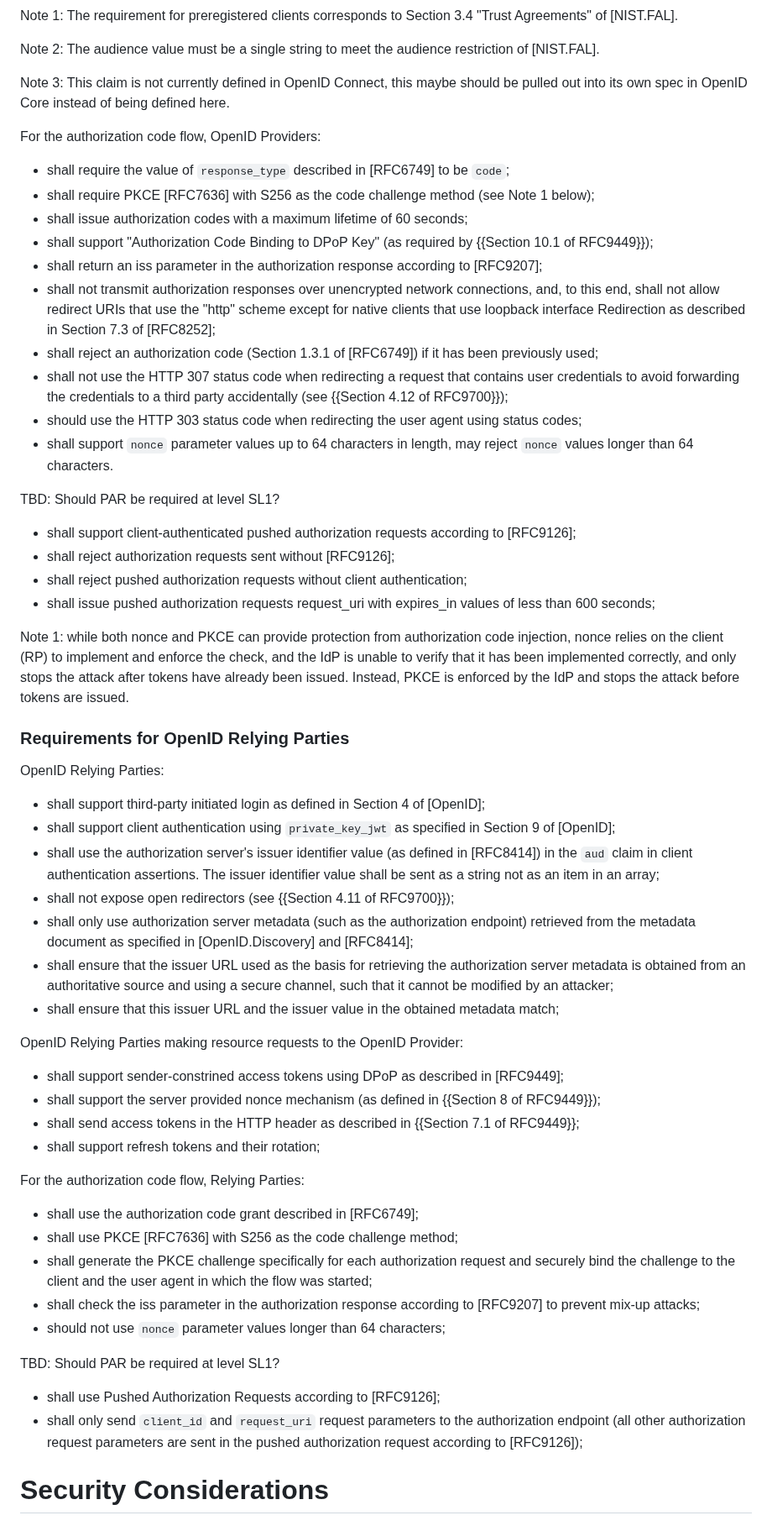
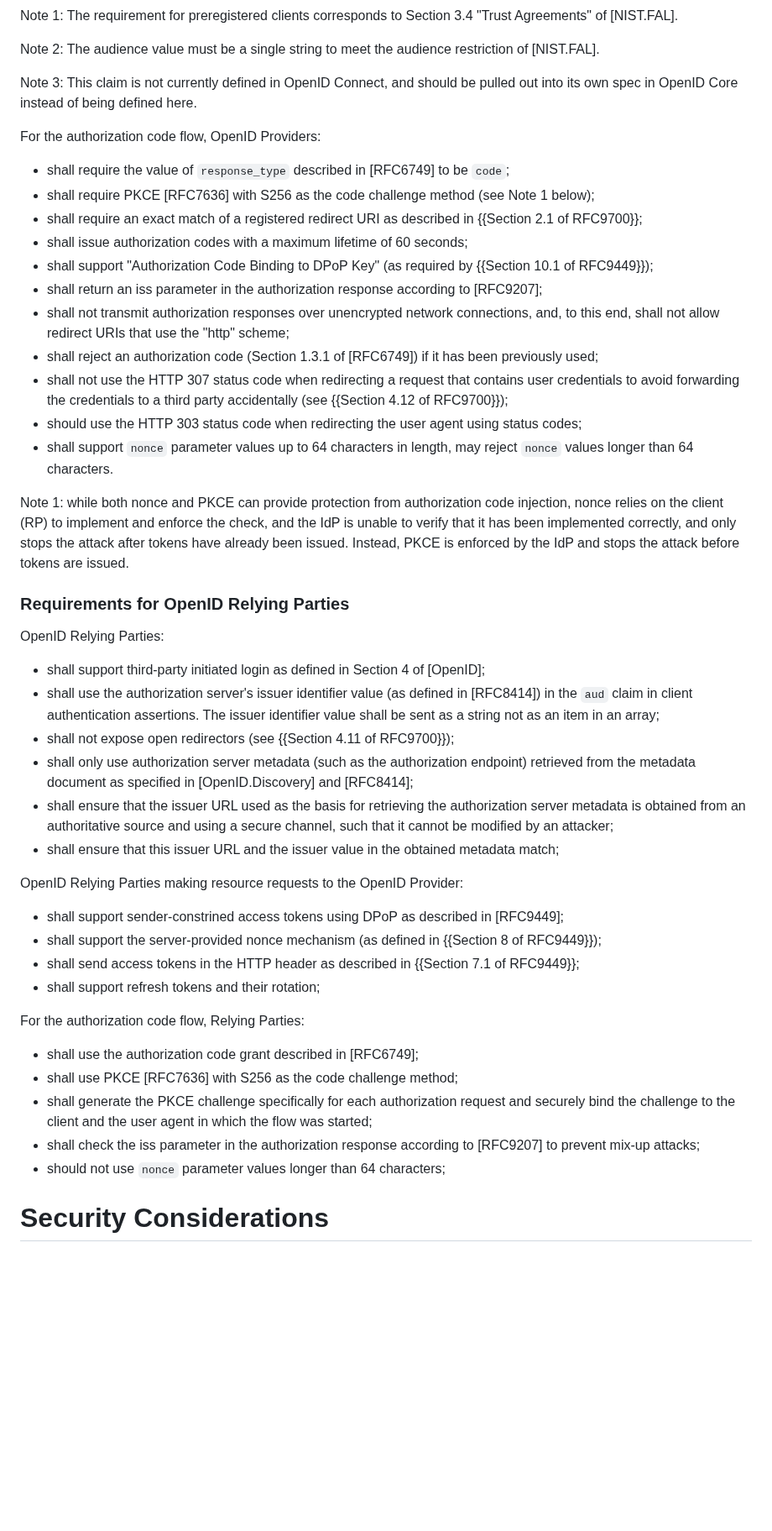
Before and after one commit to openid/ipsie-openid-sl1, a Markdown page: draft-openid-ipsie-sl1-profile.md, the part around one of its changes. Shown at 84% size. Drawn GitHub-style; blank space fills up the shorter version.

Commit message:
updates based on WG feedback
* require IdPs to support public clients (no requirement for RPs to be public or confidential)
* require registered redirect URLs and exact match
* remove PAR from SL1 profile

```diff
--- a/draft-openid-ipsie-sl1-profile.md
+++ b/draft-openid-ipsie-sl1-profile.md
@@ -174,28 +178,22 @@ Note 1: The requirement for preregistered clients corresponds to Section 3.4 "Tr
 
 Note 2: The audience value must be a single string to meet the audience restriction of [NIST.FAL].
 
-Note 3: This claim is not currently defined in OpenID Connect, this maybe should be pulled out into its own spec in OpenID Core instead of being defined here.
+Note 3: This claim is not currently defined in OpenID Connect, and should be pulled out into its own spec in OpenID Core instead of being defined here.
 
 
 For the authorization code flow, OpenID Providers:
 
 * shall require the value of `response_type` described in [RFC6749] to be `code`;
 * shall require PKCE [RFC7636] with S256 as the code challenge method (see Note 1 below);
+* shall require an exact match of a registered redirect URI as described in {{Section 2.1 of RFC9700}};
 * shall issue authorization codes with a maximum lifetime of 60 seconds;
 * shall support "Authorization Code Binding to DPoP Key" (as required by {{Section 10.1 of RFC9449}});
 * shall return an iss parameter in the authorization response according to [RFC9207];
-* shall not transmit authorization responses over unencrypted network connections, and, to this end, shall not allow redirect URIs that use the "http" scheme except for native clients that use loopback interface Redirection as described in Section 7.3 of [RFC8252];
+* shall not transmit authorization responses over unencrypted network connections, and, to this end, shall not allow redirect URIs that use the "http" scheme;
 * shall reject an authorization code (Section 1.3.1 of [RFC6749]) if it has been previously used;
 * shall not use the HTTP 307 status code when redirecting a request that contains user credentials to avoid forwarding the credentials to a third party accidentally (see {{Section 4.12 of RFC9700}});
 * should use the HTTP 303 status code when redirecting the user agent using status codes;
 * shall support `nonce` parameter values up to 64 characters in length, may reject `nonce` values longer than 64 characters.
-
-TBD: Should PAR be required at level SL1?
-
-* shall support client-authenticated pushed authorization requests according to [RFC9126];
-* shall reject authorization requests sent without [RFC9126];
-* shall reject pushed authorization requests without client authentication;
-* shall issue pushed authorization requests request_uri with expires_in values of less than 600 seconds;
 
 
 Note 1: while both nonce and PKCE can provide protection from authorization code injection, nonce relies on the client (RP) to implement and enforce the check, and the IdP is unable to verify that it has been implemented correctly, and only stops the attack after tokens have already been issued. Instead, PKCE is enforced by the IdP and stops the attack before tokens are issued.
@@ -207,7 +205,6 @@ Note 1: while both nonce and PKCE can provide protection from authorization code
 OpenID Relying Parties:
 
 * shall support third-party initiated login as defined in Section 4 of [OpenID];
-* shall support client authentication using `private_key_jwt` as specified in Section 9 of [OpenID];
 * shall use the authorization server's issuer identifier value (as defined in [RFC8414]) in the `aud` claim in client authentication assertions. The issuer identifier value shall be sent as a string not as an item in an array;
 * shall not expose open redirectors (see {{Section 4.11 of RFC9700}});
 * shall only use authorization server metadata (such as the authorization endpoint) retrieved from the metadata document as specified in [OpenID.Discovery] and [RFC8414];
@@ -217,7 +214,7 @@ OpenID Relying Parties:
 OpenID Relying Parties making resource requests to the OpenID Provider:
 
 * shall support sender-constrined access tokens using DPoP as described in [RFC9449];
-* shall support the server provided nonce mechanism (as defined in {{Section 8 of RFC9449}});
+* shall support the server-provided nonce mechanism (as defined in {{Section 8 of RFC9449}});
 * shall send access tokens in the HTTP header as described in {{Section 7.1 of RFC9449}};
 * shall support refresh tokens and their rotation;
 
@@ -228,11 +225,6 @@ For the authorization code flow, Relying Parties:
 * shall generate the PKCE challenge specifically for each authorization request and securely bind the challenge to the client and the user agent in which the flow was started;
 * shall check the iss parameter in the authorization response according to [RFC9207] to prevent mix-up attacks;
 * should not use `nonce` parameter values longer than 64 characters;
-
-TBD: Should PAR be required at level SL1?
-
-* shall use Pushed Authorization Requests according to [RFC9126];
-* shall only send `client_id` and `request_uri` request parameters to the authorization endpoint (all other authorization request parameters are sent in the pushed authorization request according to [RFC9126]);
 
 
 # Security Considerations
```
Also changed, not shown: other parts of draft-openid-ipsie-sl1-profile.md (+7 -3 lines).
